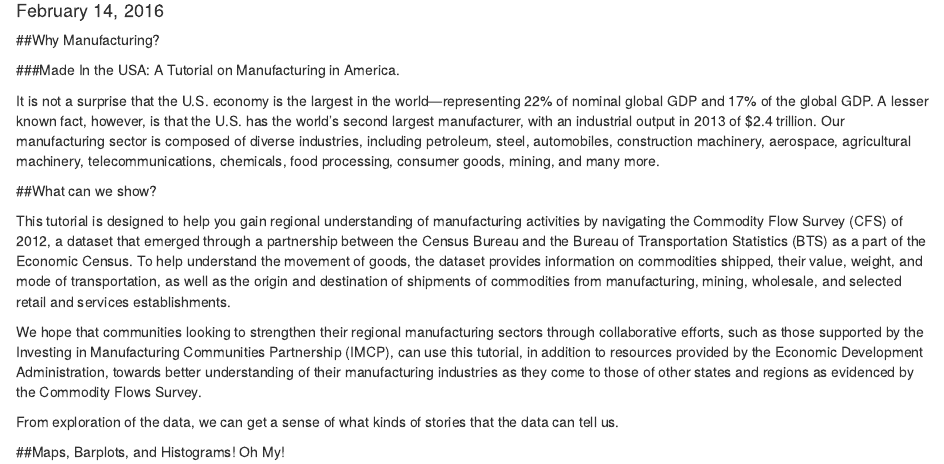
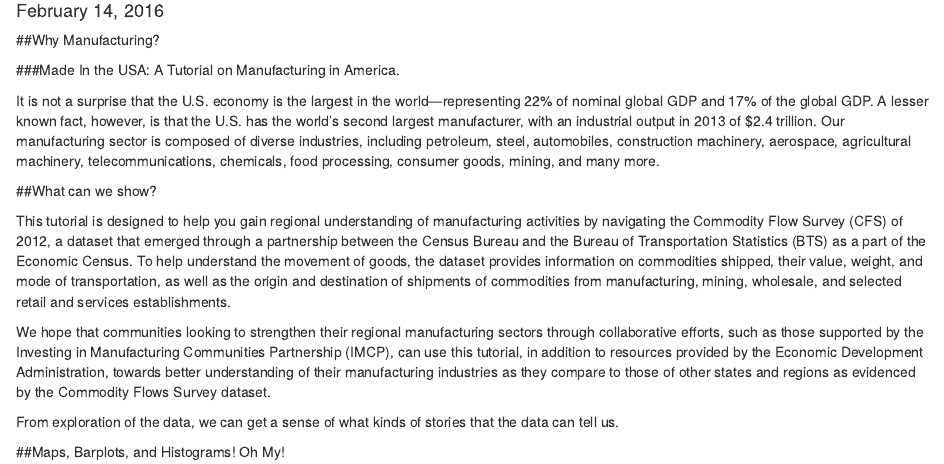
Before and after one commit to wfuu/cdup-manufacturing, an R Markdown document (Manufacturing/creating_narrative.Rmd): the page in a window 1100 px wide, from 100 px down. Rendered offline with R 4.5, knitr and Pandoc, with nearby package versions.

Commit message:
Update creating_narrative.Rmd

```diff
--- a/Manufacturing/creating_narrative.Rmd
+++ b/Manufacturing/creating_narrative.Rmd
@@ -14,7 +14,7 @@ It is not a surprise that the U.S. economy is the largest in the world—represe
 
 This tutorial is designed to help you gain regional understanding of manufacturing activities by navigating the Commodity Flow Survey (CFS) of 2012, a dataset that emerged through a partnership between the Census Bureau and the Bureau of Transportation Statistics (BTS) as a part of the Economic Census. To help understand the movement of goods, the dataset provides information on commodities shipped, their value, weight, and mode of transportation, as well as the origin and destination of shipments of commodities from manufacturing, mining, wholesale, and selected retail and services establishments.
 
-We hope that communities looking to strengthen their regional manufacturing sectors through collaborative efforts, such as those supported by the Investing in Manufacturing Communities Partnership (IMCP), can use this tutorial, in addition to resources provided by the Economic Development Administration, towards better understanding of their manufacturing industries as they come to those of other states and regions as evidenced by the Commodity Flows Survey.
+We hope that communities looking to strengthen their regional manufacturing sectors through collaborative efforts, such as those supported by the Investing in Manufacturing Communities Partnership (IMCP), can use this tutorial, in addition to resources provided by the Economic Development Administration, towards better understanding of their manufacturing industries as they compare to those of other states and regions as evidenced by the Commodity Flows Survey dataset.
 
 
 From exploration of the data, we can get a sense of what kinds of stories that the data can tell us.
```
